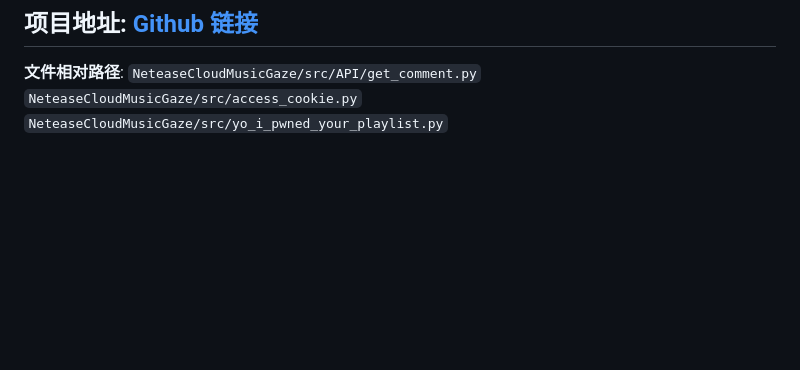
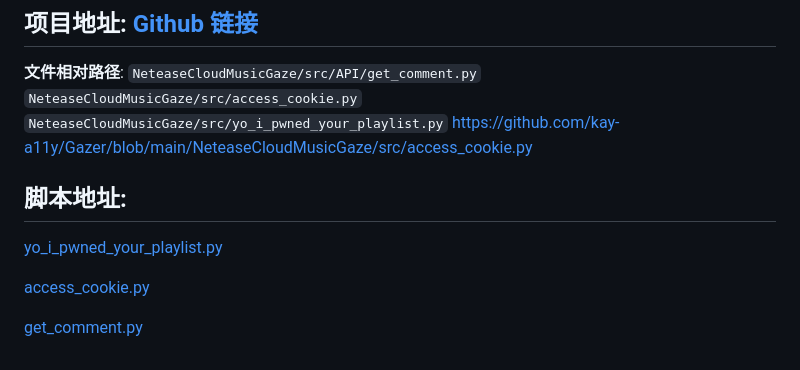
Before and after one commit to kay-a11y/Gazer, a Markdown page: how-tos/9Selenium结合Requests爬取网易云音乐“我喜欢的”及评论数API分析.md, the part around the change. Drawn GitHub-style; blank space fills up the shorter version.

Commit message:
add direct link for how-tos

```diff
--- a/how-tos/9Selenium结合Requests爬取网易云音乐“我喜欢的”及评论数API分析.md
+++ b/how-tos/9Selenium结合Requests爬取网易云音乐“我喜欢的”及评论数API分析.md
@@ -319,3 +319,12 @@ else:
 ## **项目地址:** [Github 链接](https://github.com/kay-a11y/Gazer)
    **文件相对路径**: `NeteaseCloudMusicGaze/src/API/get_comment.py`
    `NeteaseCloudMusicGaze/src/access_cookie.py` `NeteaseCloudMusicGaze/src/yo_i_pwned_your_playlist.py`
+   https://github.com/kay-a11y/Gazer/blob/main/NeteaseCloudMusicGaze/src/access_cookie.py
+
+## **脚本地址:**
+
+[yo_i_pwned_your_playlist.py](https://github.com/kay-a11y/Gazer/blob/main/NeteaseCloudMusicGaze/src/yo_i_pwned_your_playlist.py)
+
+[access_cookie.py](https://github.com/kay-a11y/Gazer/blob/main/NeteaseCloudMusicGaze/src/access_cookie.py)
+
+[get_comment.py](https://github.com/kay-a11y/Gazer/blob/main/NeteaseCloudMusicGaze/src/API/get_comment.py)
```
